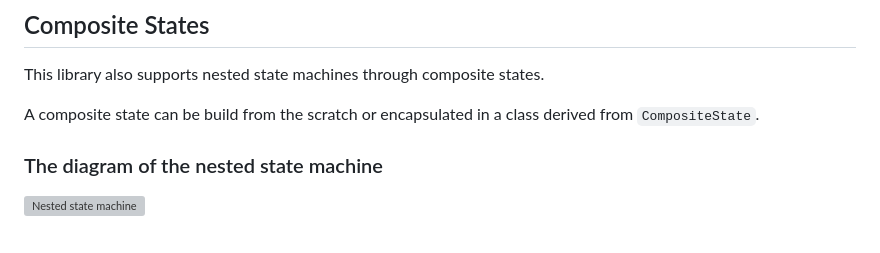
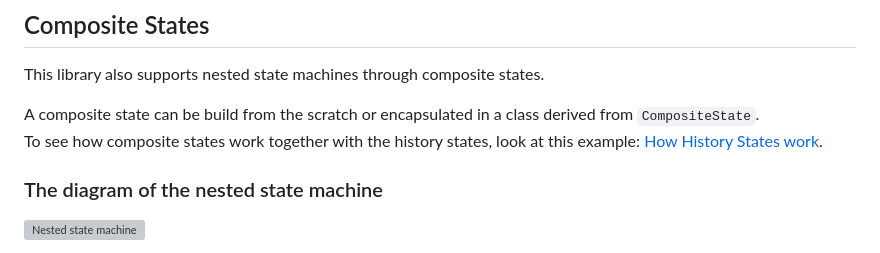
Before and after one commit to frantoso/jasmsharp, a Markdown page: README.md, the part around the change. Rendered like a GitHub page; grey boxes are pictures that could not be loaded.

```diff
--- a/README.md
+++ b/README.md
@@ -279,6 +279,7 @@ The output produced by both calls to `runFsm()`:
 This library also supports nested state machines through composite states.
 
 A composite state can be build from the scratch or encapsulated in a class derived from `CompositeState`.
+To see how composite states work together with the history states, look at this example: [How History States work](https://frantoso.github.io/jasmsharp/).
 
 ### The diagram of the nested state machine
 
```
